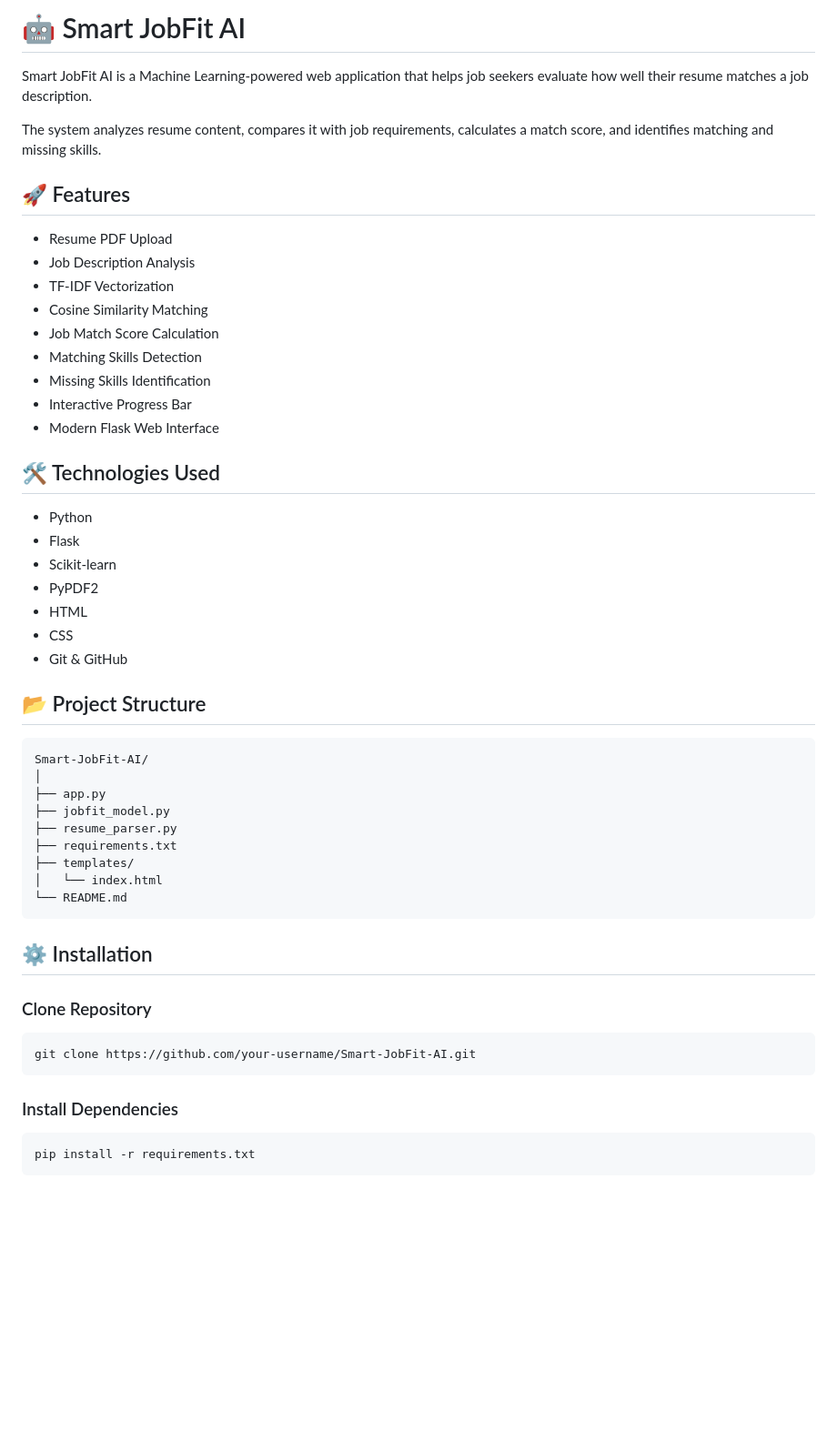
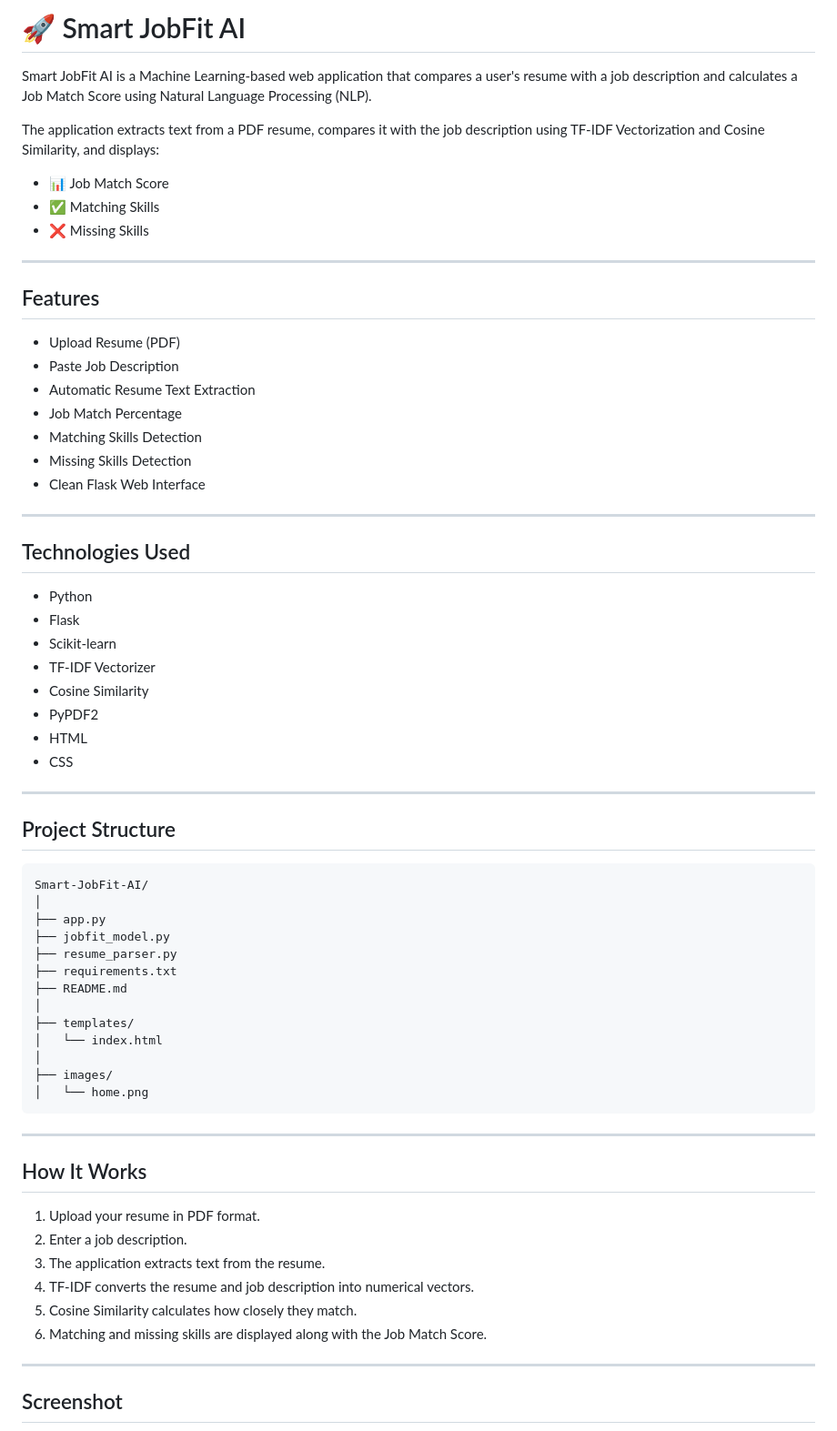
Before and after one commit to ushravya09-prog/Smart-JobFit-AI, a Markdown page: README.md, the part around one of its changes. Shown at 91% size. GitHub-like rendering; blank space fills up the shorter version.

````diff
--- a/README.md
+++ b/README.md
@@ -1,56 +1,69 @@
-# 🤖 Smart JobFit AI
+# 🚀 Smart JobFit AI
 
-Smart JobFit AI is a Machine Learning-powered web application that helps job seekers evaluate how well their resume matches a job description.
+Smart JobFit AI is a Machine Learning-based web application that compares a user's resume with a job description and calculates a Job Match Score using Natural Language Processing (NLP).
 
-The system analyzes resume content, compares it with job requirements, calculates a match score, and identifies matching and missing skills.
+The application extracts text from a PDF resume, compares it with the job description using TF-IDF Vectorization and Cosine Similarity, and displays:
+- 📊 Job Match Score
+- ✅ Matching Skills
+- ❌ Missing Skills
 
-## 🚀 Features
+---
 
-- Resume PDF Upload
-- Job Description Analysis
-- TF-IDF Vectorization
-- Cosine Similarity Matching
-- Job Match Score Calculation
+## Features
+
+- Upload Resume (PDF)
+- Paste Job Description
+- Automatic Resume Text Extraction
+- Job Match Percentage
 - Matching Skills Detection
-- Missing Skills Identification
-- Interactive Progress Bar
-- Modern Flask Web Interface
+- Missing Skills Detection
+- Clean Flask Web Interface
 
-## 🛠️ Technologies Used
+---
+
+## Technologies Used
 
 - Python
 - Flask
 - Scikit-learn
+- TF-IDF Vectorizer
+- Cosine Similarity
 - PyPDF2
 - HTML
 - CSS
-- Git & GitHub
 
-## 📂 Project Structure
+---
 
-```text
+## Project Structure
+
+```
 Smart-JobFit-AI/
 │
 ├── app.py
 ├── jobfit_model.py
 ├── resume_parser.py
 ├── requirements.txt
+├── README.md
+│
 ├── templates/
 │   └── index.html
-└── README.md
+│
+├── images/
+│   └── home.png
 ```
 
-## ⚙️ Installation
+---
 
-### Clone Repository
+## How It Works
 
-```bash
-git clone https://github.com/your-username/Smart-JobFit-AI.git
-```
+1. Upload your resume in PDF format.
+2. Enter a job description.
+3. The application extracts text from the resume.
+4. TF-IDF converts the resume and job description into numerical vectors.
+5. Cosine Similarity calculates how closely they match.
+6. Matching and missing skills are displayed along with the Job Match Score.
 
-### Install Dependencies
+---
 
-```bash
-pip install -r requirements.txt
-```
+## Screenshot
 
````
Also changed, not shown: other parts of README.md (+11 -36 lines), images/home.png (added).
